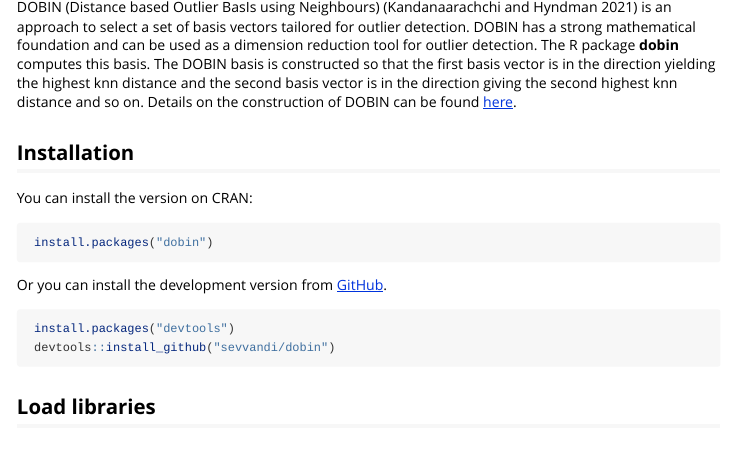
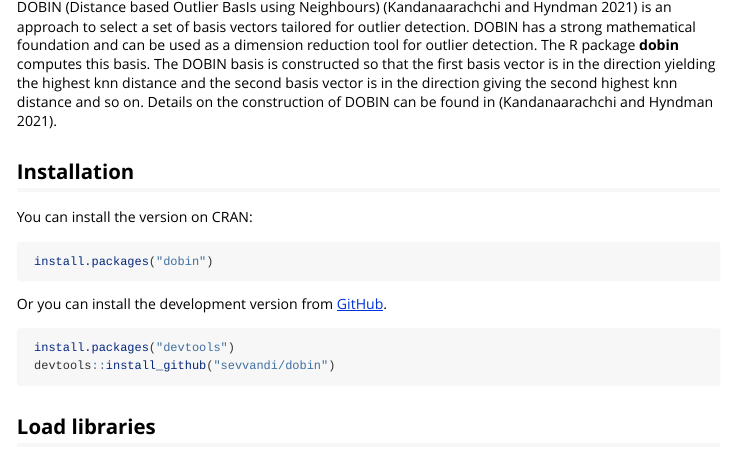
Before and after one commit to sevvandi/dobin, an R Markdown document (vignettes/dobin.Rmd): the page in a window 1100 px wide, from 170 px down. Rendered offline with R 4.5, knitr and Pandoc, with nearby package versions; some code elsewhere in the file could not run offline; long lines of code are wrapped.

Commit message:
update vignette

````diff
--- a/vignettes/dobin.Rmd
+++ b/vignettes/dobin.Rmd
@@ -33,7 +33,7 @@ if (!requireNamespace("ggplot2", quietly = TRUE)) {
 }
 ```
 
-DOBIN (Distance based Outlier BasIs using Neighbours) [@dobin] is an approach to select a set of basis vectors tailored for outlier detection. DOBIN has a strong mathematical foundation and can be used as a dimension reduction tool for outlier detection.  The R package **dobin** computes this basis.  The DOBIN basis is constructed so that the first basis vector is in the direction yielding the highest knn distance and the second basis vector is in the direction giving the second highest knn distance and so on. Details on the construction of DOBIN can be found [here](https://www.researchgate.net/publication/335568867_Dimension_reduction_for_outlier_detection_using_DOBIN).
+DOBIN (Distance based Outlier BasIs using Neighbours) [@dobin] is an approach to select a set of basis vectors tailored for outlier detection. DOBIN has a strong mathematical foundation and can be used as a dimension reduction tool for outlier detection.  The R package **dobin** computes this basis.  The DOBIN basis is constructed so that the first basis vector is in the direction yielding the highest knn distance and the second basis vector is in the direction giving the second highest knn distance and so on. Details on the construction of DOBIN can be found in [@dobin].
 
 ## Installation
 You can install the version on CRAN:
````
Also changed, not shown: docs/pkgdown.yml, 5 other files.
